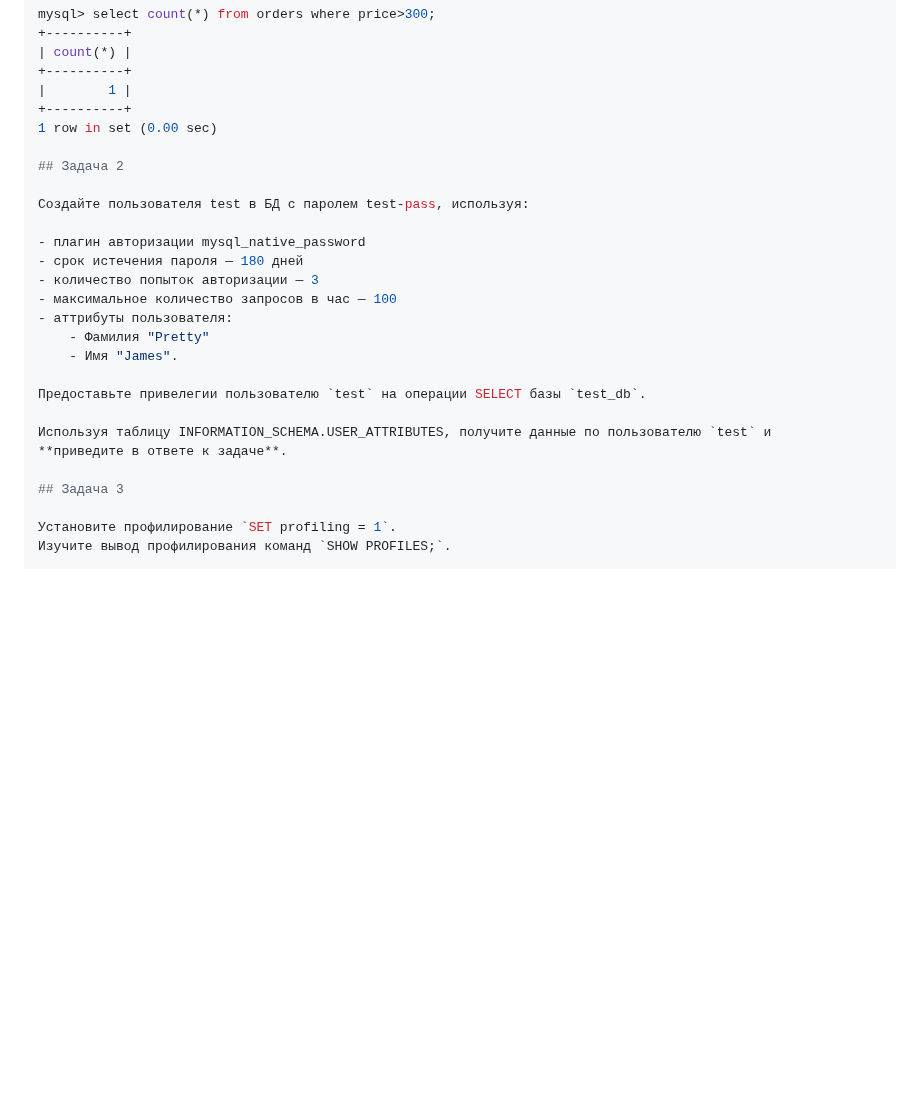
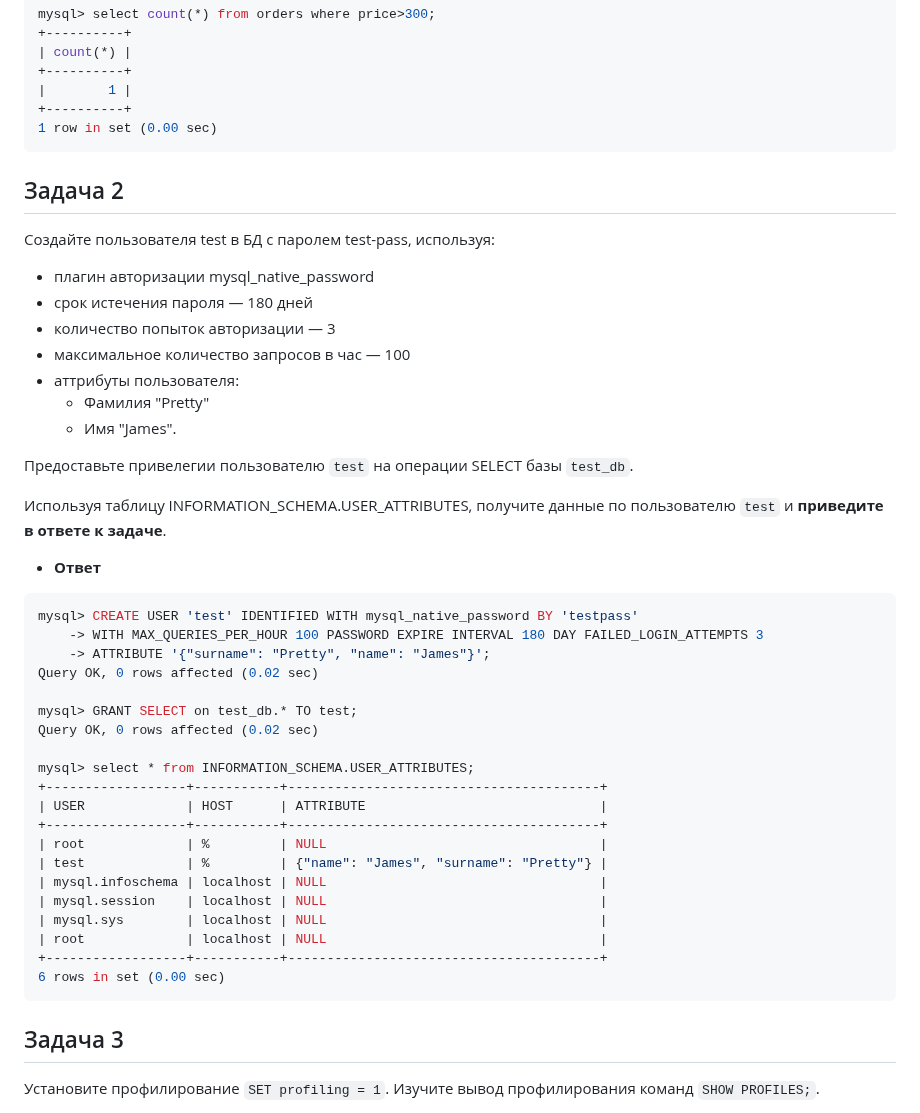
Before and after one commit to Kratomik/devops28-netology, a Markdown page: Домашнее задание к занятию 3. «MySQL».md, the part around the change. Drawn GitHub-style; blank space fills up the shorter version.

````diff
--- a/Домашнее задание к занятию 3. «MySQL».md
+++ b/Домашнее задание к занятию 3. «MySQL».md
@@ -76,7 +76,7 @@ mysql> select count(*) from orders where price>300;
 |        1 |
 +----------+
 1 row in set (0.00 sec)
-
+```
 ## Задача 2
 
 Создайте пользователя test в БД c паролем test-pass, используя:
@@ -93,6 +93,29 @@ mysql> select count(*) from orders where price>300;
 
 Используя таблицу INFORMATION_SCHEMA.USER_ATTRIBUTES, получите данные по пользователю `test` и
 **приведите в ответе к задаче**.
+- **Ответ**
+```Bash
+mysql> CREATE USER 'test' IDENTIFIED WITH mysql_native_password BY 'testpass'
+    -> WITH MAX_QUERIES_PER_HOUR 100 PASSWORD EXPIRE INTERVAL 180 DAY FAILED_LOGIN_ATTEMPTS 3
+    -> ATTRIBUTE '{"surname": "Pretty", "name": "James"}';
+Query OK, 0 rows affected (0.02 sec)
+
+mysql> GRANT SELECT on test_db.* TO test;
+Query OK, 0 rows affected (0.02 sec)
+
+mysql> select * from INFORMATION_SCHEMA.USER_ATTRIBUTES;
++------------------+-----------+----------------------------------------+
+| USER             | HOST      | ATTRIBUTE                              |
++------------------+-----------+----------------------------------------+
+| root             | %         | NULL                                   |
+| test             | %         | {"name": "James", "surname": "Pretty"} |
+| mysql.infoschema | localhost | NULL                                   |
+| mysql.session    | localhost | NULL                                   |
+| mysql.sys        | localhost | NULL                                   |
+| root             | localhost | NULL                                   |
++------------------+-----------+----------------------------------------+
+6 rows in set (0.00 sec)
+```
 
 ## Задача 3
 
````
